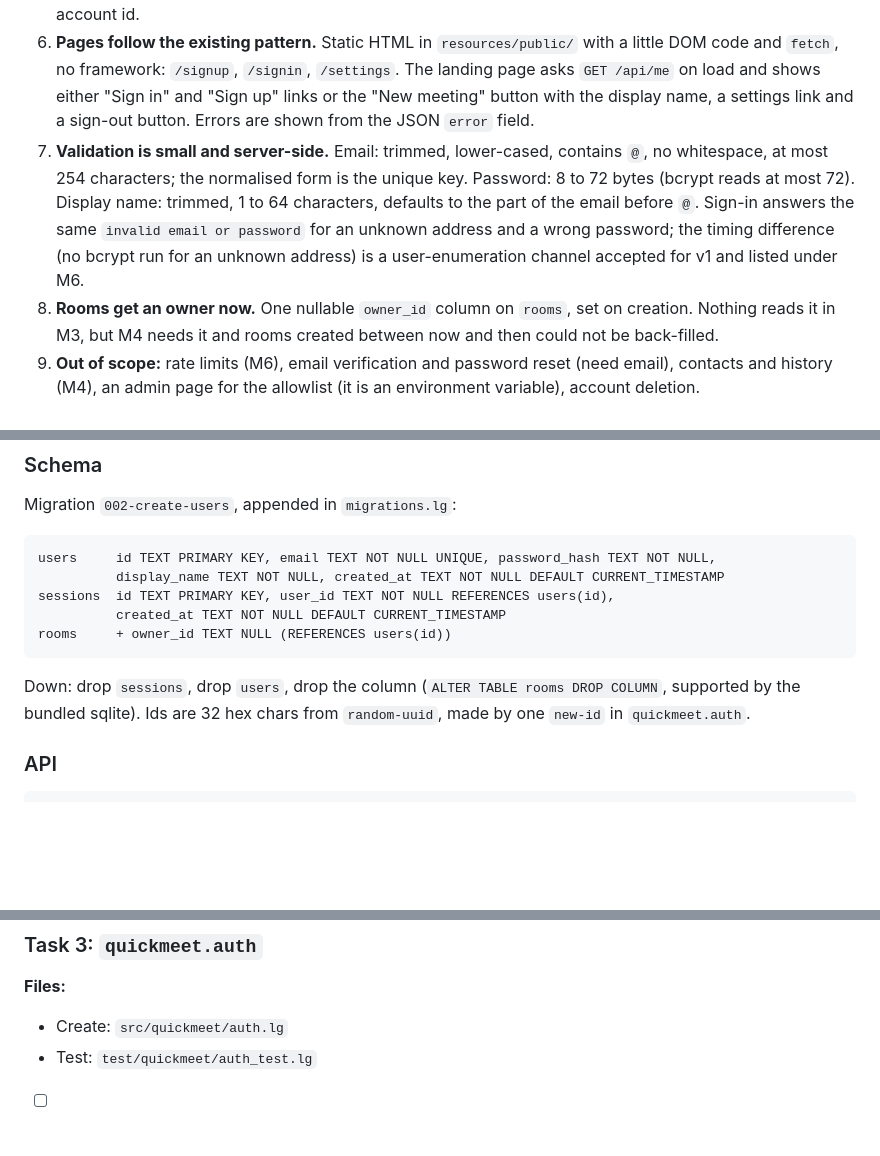
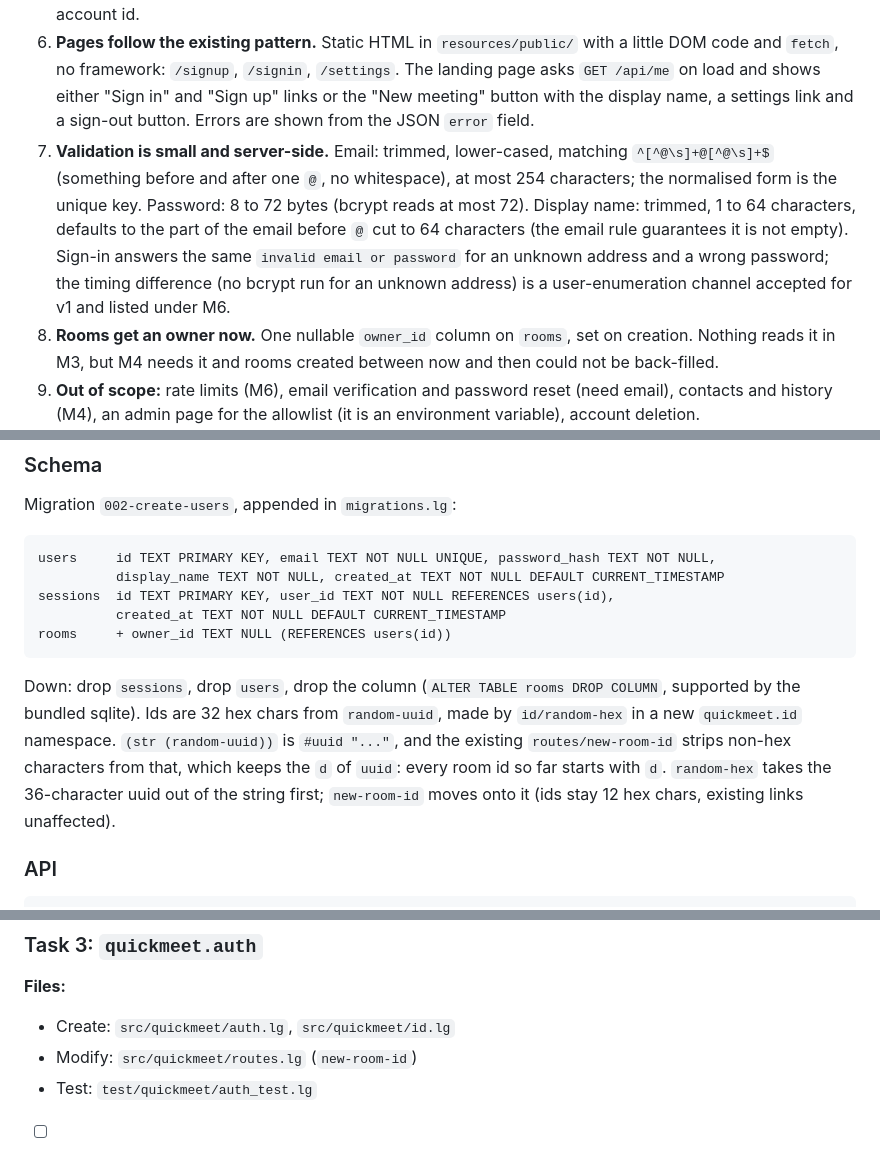
Before and after one commit to abogoyavlensky/quickmeet, a Markdown page: docs/plans/2026-09-29-2236-m3-accounts.md, 3 parts joined by grey strips. Drawn GitHub-style; blank space fills up the shorter version.

````diff
--- a/docs/plans/2026-09-29-2236-m3-accounts.md
+++ b/docs/plans/2026-09-29-2236-m3-accounts.md
@@ -32,7 +32,7 @@ M2 shipped on 2026-09-29 (commit 5c72bd5): rooms are permanent, hold two people,
 4. **Three namespaces, thin routes.** `quickmeet.password` (hash, check; the only place that names bcrypt), `quickmeet.auth` (normalise and validate an email and a password, `allowed?`, `sign-up!`, `sign-in!`, `current-user`, `sign-out!`, cookie parsing and the `Set-Cookie` value), `quickmeet.db` (the queries, rendered at load time). `routes.lg` maps requests to those and answers JSON. The handler takes a fourth argument, `auth`, `{:allowed-emails #{..} | nil}`; tests pass it directly, the integrant component builds it from the config.
 5. **Gating is minimal.** `POST /api/rooms` needs a session and records `rooms.owner_id`. `GET /api/rooms/:id`, the token endpoint and the room page stay open: joining a link never requires an account. The join token is unchanged (a guest and a signed-in person mint the same kind); the room page pre-fills the name field with the display name, which is what M4's "join tokens carry account identity" will later replace with the account id.
 6. **Pages follow the existing pattern.** Static HTML in `resources/public/` with a little DOM code and `fetch`, no framework: `/signup`, `/signin`, `/settings`. The landing page asks `GET /api/me` on load and shows either "Sign in" and "Sign up" links or the "New meeting" button with the display name, a settings link and a sign-out button. Errors are shown from the JSON `error` field.
-7. **Validation is small and server-side.** Email: trimmed, lower-cased, contains `@`, no whitespace, at most 254 characters; the normalised form is the unique key. Password: 8 to 72 bytes (bcrypt reads at most 72). Display name: trimmed, 1 to 64 characters, defaults to the part of the email before `@`. Sign-in answers the same `invalid email or password` for an unknown address and a wrong password; the timing difference (no bcrypt run for an unknown address) is a user-enumeration channel accepted for v1 and listed under M6.
+7. **Validation is small and server-side.** Email: trimmed, lower-cased, matching `^[^@\s]+@[^@\s]+$` (something before and after one `@`, no whitespace), at most 254 characters; the normalised form is the unique key. Password: 8 to 72 bytes (bcrypt reads at most 72). Display name: trimmed, 1 to 64 characters, defaults to the part of the email before `@` cut to 64 characters (the email rule guarantees it is not empty). Sign-in answers the same `invalid email or password` for an unknown address and a wrong password; the timing difference (no bcrypt run for an unknown address) is a user-enumeration channel accepted for v1 and listed under M6.
 8. **Rooms get an owner now.** One nullable `owner_id` column on `rooms`, set on creation. Nothing reads it in M3, but M4 needs it and rooms created between now and then could not be back-filled.
 9. **Out of scope:** rate limits (M6), email verification and password reset (need email), contacts and history (M4), an admin page for the allowlist (it is an environment variable), account deletion.
 
@@ -48,7 +48,7 @@ sessions  id TEXT PRIMARY KEY, user_id TEXT NOT NULL REFERENCES users(id),
 rooms     + owner_id TEXT NULL (REFERENCES users(id))
 ```
 
-Down: drop `sessions`, drop `users`, drop the column (`ALTER TABLE rooms DROP COLUMN`, supported by the bundled sqlite). Ids are 32 hex chars from `random-uuid`, made by one `new-id` in `quickmeet.auth`.
+Down: drop `sessions`, drop `users`, drop the column (`ALTER TABLE rooms DROP COLUMN`, supported by the bundled sqlite). Ids are 32 hex chars from `random-uuid`, made by `id/random-hex` in a new `quickmeet.id` namespace. `(str (random-uuid))` is `#uuid "..."`, and the existing `routes/new-room-id` strips non-hex characters from that, which keeps the `d` of `uuid`: every room id so far starts with `d`. `random-hex` takes the 36-character uuid out of the string first; `new-room-id` moves onto it (ids stay 12 hex chars, existing links unaffected).
 
 ### API
 
@@ -163,7 +164,8 @@ GET  /signup, /signin, /settings   the pages
 ### Task 3: `quickmeet.auth`
 
 **Files:**
-- Create: `src/quickmeet/auth.lg`
+- Create: `src/quickmeet/auth.lg`, `src/quickmeet/id.lg`
+- Modify: `src/quickmeet/routes.lg` (`new-room-id`)
 - Test: `test/quickmeet/auth_test.lg`
 
 - [ ] **Step 1: Write the failing tests**
````
Also changed, not shown: other parts of docs/plans/2026-09-29-2236-m3-accounts.md (+5 -4 lines).
